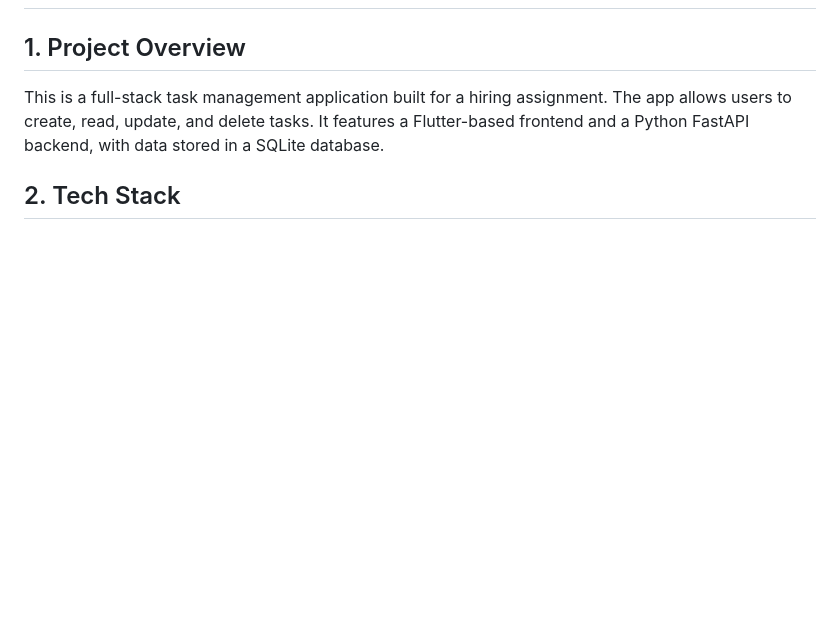
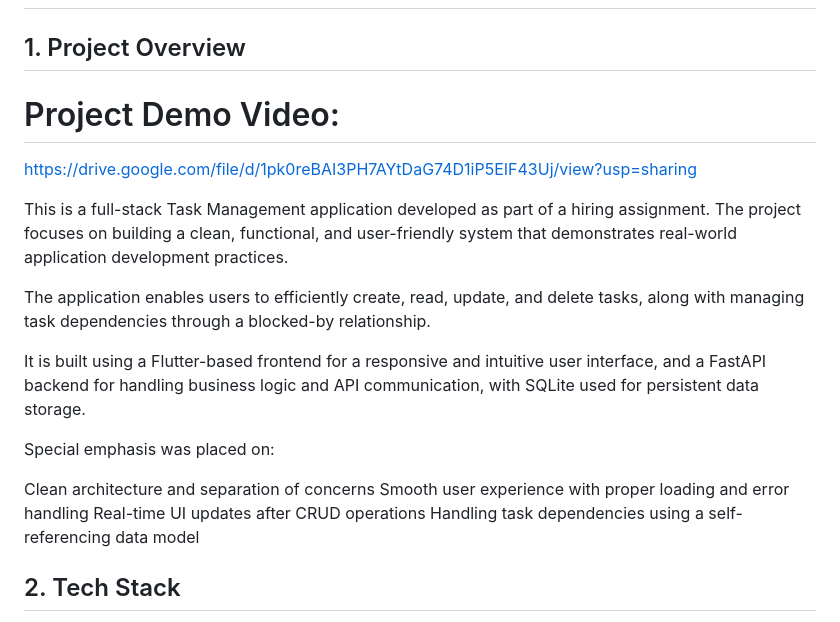
Before and after one commit to Ankitzsharma/Task_Management, a Markdown page: README.md, the part around the change. Rendered like a GitHub page; blank space fills up the shorter version.

Commit message:
finalize project for submission with all requirements implemented

```diff
--- a/README.md
+++ b/README.md
@@ -2,7 +2,21 @@
 
 ## 1. Project Overview
 
-This is a full-stack task management application built for a hiring assignment. The app allows users to create, read, update, and delete tasks. It features a Flutter-based frontend and a Python FastAPI backend, with data stored in a SQLite database.
+# Project Demo Video:
+https://drive.google.com/file/d/1pk0reBAI3PH7AYtDaG74D1iP5EIF43Uj/view?usp=sharing
+
+This is a full-stack Task Management application developed as part of a hiring assignment. The project focuses on building a clean, functional, and user-friendly system that demonstrates real-world application development practices.
+
+The application enables users to efficiently create, read, update, and delete tasks, along with managing task dependencies through a blocked-by relationship.
+
+It is built using a Flutter-based frontend for a responsive and intuitive user interface, and a FastAPI backend for handling business logic and API communication, with SQLite used for persistent data storage.
+
+Special emphasis was placed on:
+
+Clean architecture and separation of concerns
+Smooth user experience with proper loading and error handling
+Real-time UI updates after CRUD operations
+Handling task dependencies using a self-referencing data model
 
 ## 2. Tech Stack
 
```
